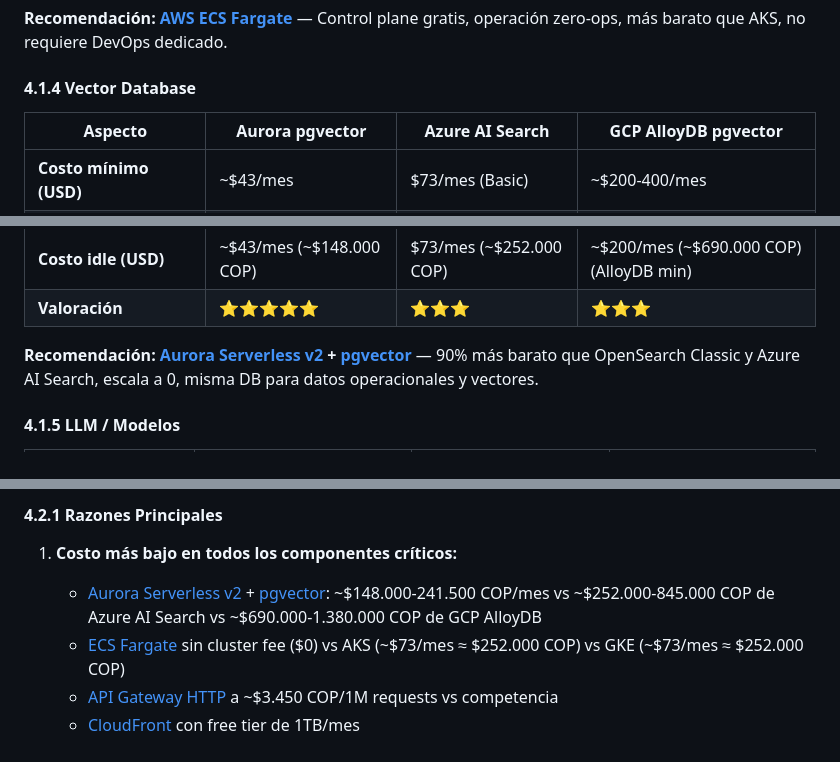
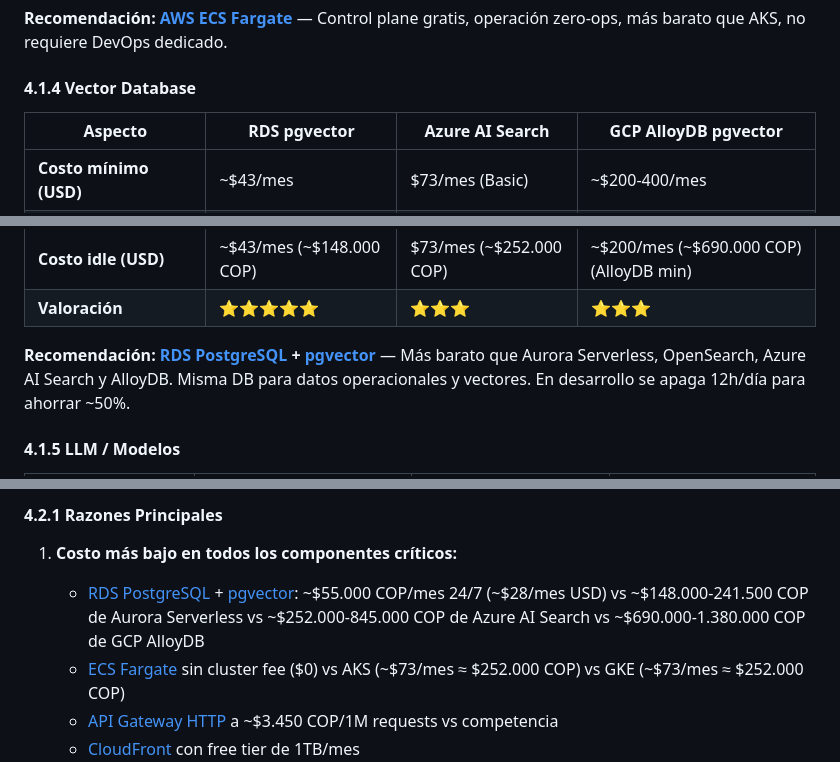
Before and after one commit to johnruedal96/capillas, a Markdown page: docs/propuesta_tecnologica.md, 3 parts joined by grey strips. GitHub-like rendering.

```diff
--- a/docs/propuesta_tecnologica.md
+++ b/docs/propuesta_tecnologica.md
@@ -695,7 +695,7 @@ El sistema opera en dos modalidades:
 
 #### 4.1.4 Vector Database
 
-| Aspecto | Aurora pgvector | Azure AI Search | GCP AlloyDB pgvector |
+| Aspecto | RDS pgvector | Azure AI Search | GCP AlloyDB pgvector |
 |---------|----------------|-----------------|----------------------|
 | **Costo mínimo (USD)** | ~$43/mes | $73/mes (Basic) | ~$200-400/mes |
 | **Costo mínimo (COP)** | ~$148.000/mes | ~$252.000/mes | ~$690.000-1.380.000/mes |
@@ -708,7 +708,7 @@ El sistema opera en dos modalidades:
 | **Costo idle (USD)** | ~$43/mes (~$148.000 COP) | $73/mes (~$252.000 COP) | ~$200/mes (~$690.000 COP) (AlloyDB min) |
 | **Valoración** | ⭐⭐⭐⭐⭐ | ⭐⭐⭐ | ⭐⭐⭐ |
 
-**Recomendación: [Aurora Serverless v2](https://docs.aws.amazon.com/AmazonRDS/latest/AuroraUserGuide/aurora-serverless-v2.html) + [pgvector](https://github.com/pgvector/pgvector)** — 90% más barato que OpenSearch Classic y Azure AI Search, escala a 0, misma DB para datos operacionales y vectores.
+**Recomendación: [RDS PostgreSQL](https://docs.aws.amazon.com/AmazonRDS/latest/UserGuide/Welcome.html) + [pgvector](https://github.com/pgvector/pgvector)** — Más barato que Aurora Serverless, OpenSearch, Azure AI Search y AlloyDB. Misma DB para datos operacionales y vectores. En desarrollo se apaga 12h/día para ahorrar ~50%.
 
 #### 4.1.5 LLM / Modelos
 
@@ -775,7 +775,7 @@ El sistema opera en dos modalidades:
 #### 4.2.1 Razones Principales
 
 1. **Costo más bajo en todos los componentes críticos:**
-   - [Aurora Serverless v2](https://docs.aws.amazon.com/AmazonRDS/latest/AuroraUserGuide/aurora-serverless-v2.html) + [pgvector](https://github.com/pgvector/pgvector): ~$148.000-241.500 COP/mes vs ~$252.000-845.000 COP de Azure AI Search vs ~$690.000-1.380.000 COP de GCP AlloyDB
+   - [RDS PostgreSQL](https://docs.aws.amazon.com/AmazonRDS/latest/UserGuide/Welcome.html) + [pgvector](https://github.com/pgvector/pgvector): ~$55.000 COP/mes 24/7 (~$28/mes USD) vs ~$148.000-241.500 COP de Aurora Serverless vs ~$252.000-845.000 COP de Azure AI Search vs ~$690.000-1.380.000 COP de GCP AlloyDB
    - [ECS Fargate](https://docs.aws.amazon.com/AmazonECS/latest/developerguide/AWS_Fargate.html) sin cluster fee ($0) vs AKS (~$73/mes ≈ $252.000 COP) vs GKE (~$73/mes ≈ $252.000 COP)
    - [API Gateway HTTP](https://docs.aws.amazon.com/apigateway/latest/developerguide/http-api.html) a ~$3.450 COP/1M requests vs competencia
    - [CloudFront](https://docs.aws.amazon.com/AmazonCloudFront/latest/DeveloperGuide/Introduction.html) con free tier de 1TB/mes
```
Also changed, not shown: other parts of docs/propuesta_tecnologica.md (+25 -26 lines).
